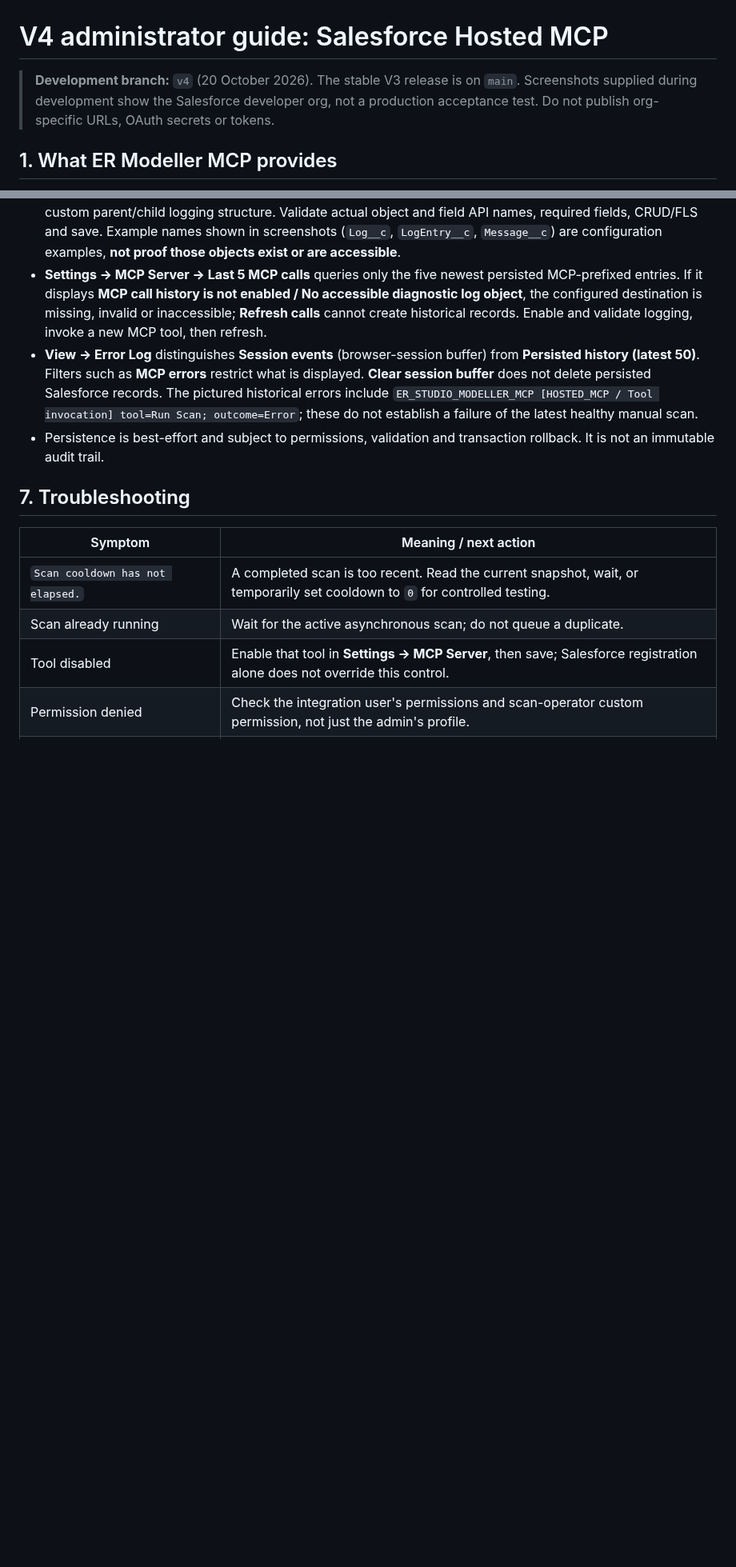
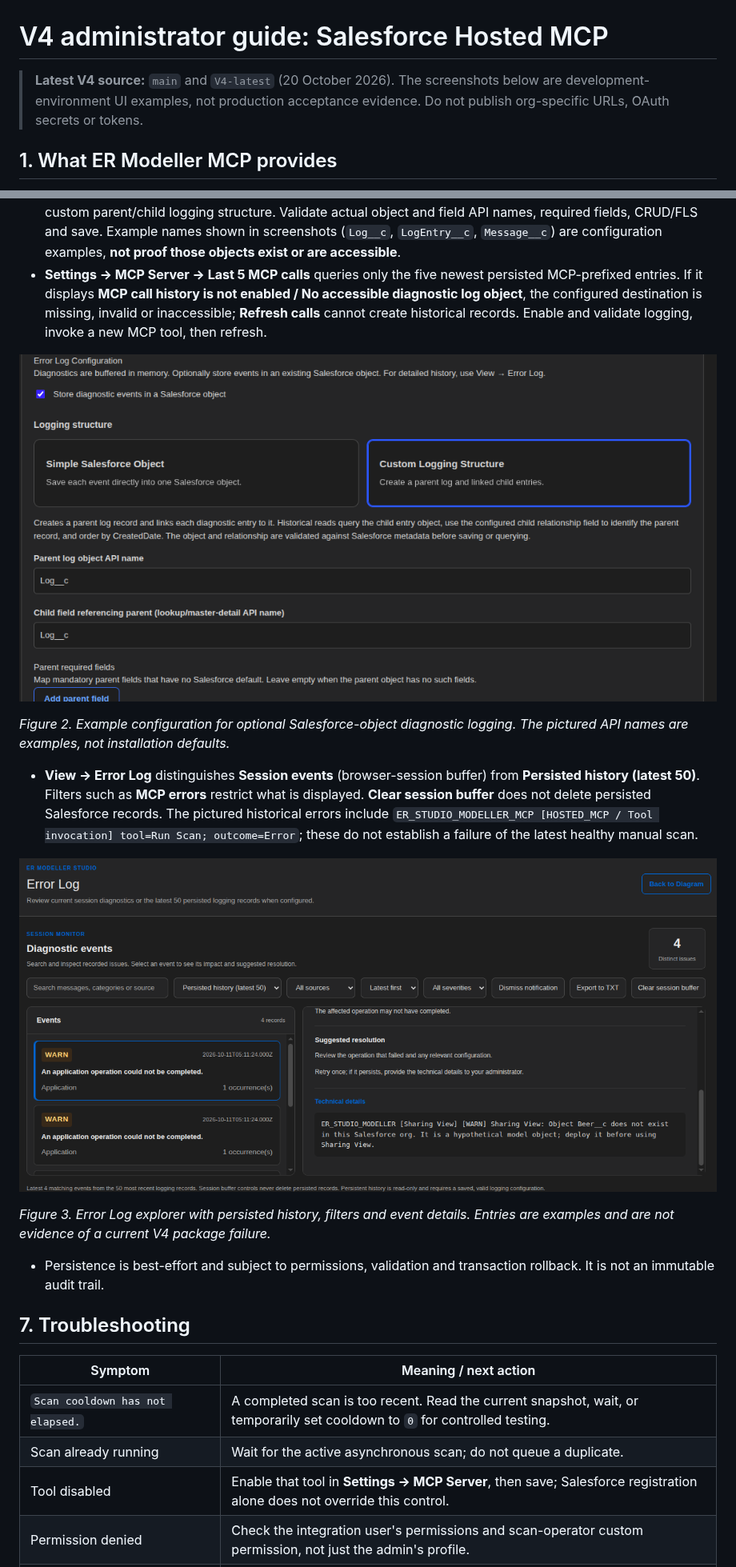
Before and after one commit to vikascohen/Salesforce-ER-Modeller-Studio, a Markdown page: docs/V4_MCP_ADMIN_GUIDE.md, 2 parts joined by grey strips. Shown at 80% size. GitHub-like rendering; pictures changed too: docs/images/mcp/diagnostic-logging-configuration.png (added), docs/images/mcp/error-log-history.png (added); blank space fills up the shorter version.

Commit message:
docs(v4): embed MCP controls and diagnostic screenshots in admin guide

```diff
--- a/docs/V4_MCP_ADMIN_GUIDE.md
+++ b/docs/V4_MCP_ADMIN_GUIDE.md
@@ -1,6 +1,6 @@
 # V4 administrator guide: Salesforce Hosted MCP
 
-> **Development branch:** `v4` (20 October 2026). The stable V3 release is on `main`. Screenshots supplied during development show the Salesforce developer org, not a production acceptance test. Do not publish org-specific URLs, OAuth secrets or tokens.
+> **Latest V4 source:** `main` and `V4-latest` (20 October 2026). The screenshots below are development-environment UI examples, not production acceptance evidence. Do not publish org-specific URLs, OAuth secrets or tokens.
 
 ## 1. What ER Modeller MCP provides
 
@@ -48,7 +52,17 @@ The screenshot of **Last 10 Scans** shows a manual scan on 20 October 2026 from
 - **Settings → Diagnostics** runs the application health check. Merely opening the page does not run it.
 - **Settings → Error Log Configuration** controls optional diagnostic persistence in an **existing Salesforce object**. Enable **Store diagnostic events in a Salesforce object** and configure a supported simple-object mapping or custom parent/child logging structure. Validate actual object and field API names, required fields, CRUD/FLS and save. Example names shown in screenshots (`Log__c`, `LogEntry__c`, `Message__c`) are configuration examples, **not proof those objects exist or are accessible**.
 - **Settings → MCP Server → Last 5 MCP calls** queries only the five newest persisted MCP-prefixed entries. If it displays **MCP call history is not enabled / No accessible diagnostic log object**, the configured destination is missing, invalid or inaccessible; **Refresh calls** cannot create historical records. Enable and validate logging, invoke a new MCP tool, then refresh.
+
+![ER Modeller Error Log Configuration with custom parent/child Salesforce logging structure selected](images/mcp/diagnostic-logging-configuration.png)
+
+*Figure 2. Example configuration for optional Salesforce-object diagnostic logging. The pictured API names are examples, not installation defaults.*
+
 - **View → Error Log** distinguishes **Session events** (browser-session buffer) from **Persisted history (latest 50)**. Filters such as **MCP errors** restrict what is displayed. **Clear session buffer** does not delete persisted Salesforce records. The pictured historical errors include `ER_STUDIO_MODELLER_MCP [HOSTED_MCP / Tool invocation] tool=Run Scan; outcome=Error`; these do not establish a failure of the latest healthy manual scan.
+
+![ER Modeller Error Log displaying persisted history, filters, diagnostic events and technical details](images/mcp/error-log-history.png)
+
+*Figure 3. Error Log explorer with persisted history, filters and event details. Entries are examples and are not evidence of a current V4 package failure.*
+
 - Persistence is best-effort and subject to permissions, validation and transaction rollback. It is not an immutable audit trail.
 
 ## 7. Troubleshooting
```
Also changed, not shown: other parts of docs/V4_MCP_ADMIN_GUIDE.md (+4 -0 lines), docs/images/mcp/mcp-tool-controls.png (added).
